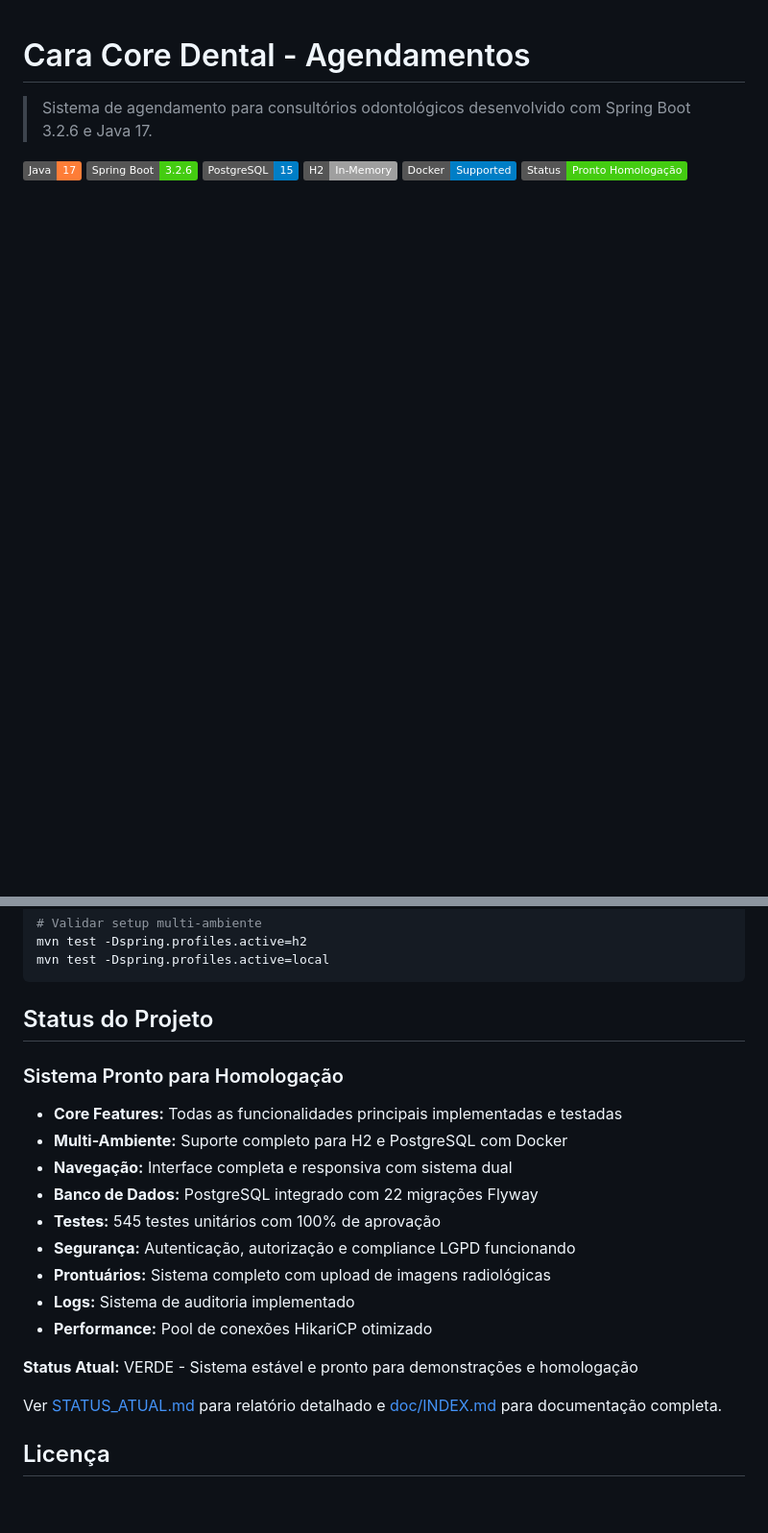
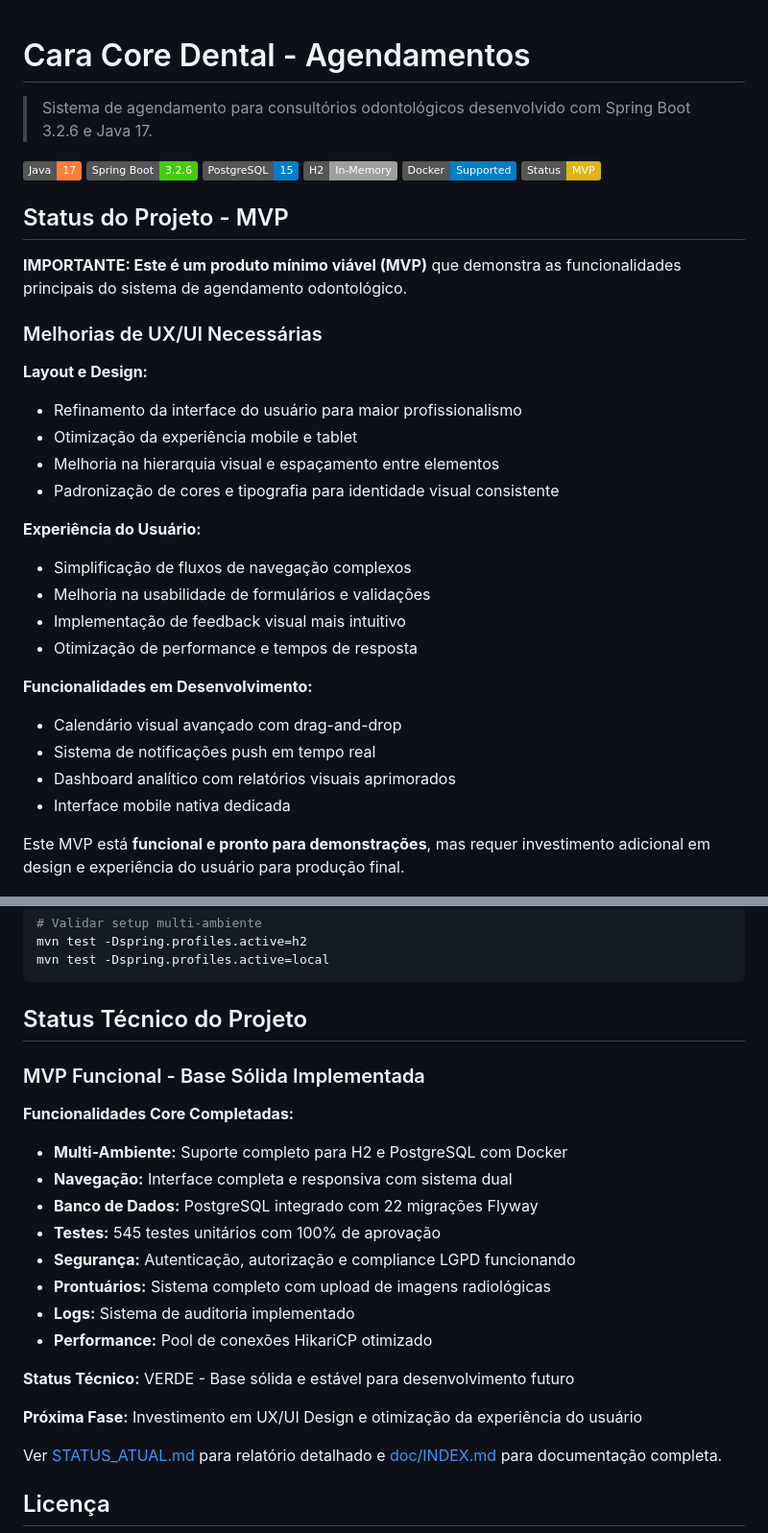
Before and after one commit to chmulato/caracore-dental, a Markdown page: README.md, 2 parts joined by grey strips. Shown: that part at 96% size. Rendered like a GitHub page; badges without logos; blank space fills up the shorter version.

Commit message:
docs: Update README to reflect project status and necessary UX/UI improvements

````diff
--- a/README.md
+++ b/README.md
@@ -7,7 +7,33 @@
 [![PostgreSQL](https://img.shields.io/badge/PostgreSQL-15-blue.svg)](https://www.postgresql.org/)
 [![H2](https://img.shields.io/badge/H2-In--Memory-lightgrey.svg)](http://www.h2database.com/)
 [![Docker](https://img.shields.io/badge/Docker-Supported-blue.svg)](https://www.docker.com/)
-[![Status](https://img.shields.io/badge/Status-Pronto%20Homologa%C3%A7%C3%A3o-brightgreen.svg)](#)
+[![Status](https://img.shields.io/badge/Status-MVP-yellow.svg)](#)
+
+## Status do Projeto - MVP
+
+**IMPORTANTE: Este é um produto mínimo viável (MVP)** que demonstra as funcionalidades principais do sistema de agendamento odontológico.
+
+### Melhorias de UX/UI Necessárias
+
+**Layout e Design:**
+- Refinamento da interface do usuário para maior profissionalismo
+- Otimização da experiência mobile e tablet
+- Melhoria na hierarquia visual e espaçamento entre elementos
+- Padronização de cores e tipografia para identidade visual consistente
+
+**Experiência do Usuário:**
+- Simplificação de fluxos de navegação complexos
+- Melhoria na usabilidade de formulários e validações
+- Implementação de feedback visual mais intuitivo
+- Otimização de performance e tempos de resposta
+
+**Funcionalidades em Desenvolvimento:**
+- Calendário visual avançado com drag-and-drop
+- Sistema de notificações push em tempo real
+- Dashboard analítico com relatórios visuais aprimorados
+- Interface mobile nativa dedicada
+
+Este MVP está **funcional e pronto para demonstrações**, mas requer investimento adicional em design e experiência do usuário para produção final.
 
 <div align="center">
   <img src="./img/sistema_cca.png" alt="Cara Core Dental - Agendamento (CCA)" width="80%">
@@ -288,11 +314,11 @@ mvn test -Dspring.profiles.active=local
 ```
 
 
-## Status do Projeto
+## Status Técnico do Projeto
 
-### Sistema Pronto para Homologação
+### MVP Funcional - Base Sólida Implementada
 
-- **Core Features:** Todas as funcionalidades principais implementadas e testadas
+**Funcionalidades Core Completadas:**
 - **Multi-Ambiente:** Suporte completo para H2 e PostgreSQL com Docker
 - **Navegação:** Interface completa e responsiva com sistema dual
 - **Banco de Dados:** PostgreSQL integrado com 22 migrações Flyway
@@ -302,8 +328,9 @@ mvn test -Dspring.profiles.active=local
 - **Logs:** Sistema de auditoria implementado
 - **Performance:** Pool de conexões HikariCP otimizado
 
+**Status Técnico:** VERDE - Base sólida e estável para desenvolvimento futuro
 
-**Status Atual:** VERDE - Sistema estável e pronto para demonstrações e homologação
+**Próxima Fase:** Investimento em UX/UI Design e otimização da experiência do usuário
 
 Ver [STATUS_ATUAL.md](STATUS_ATUAL.md) para relatório detalhado e [doc/INDEX.md](doc/INDEX.md) para documentação completa.
 
````
